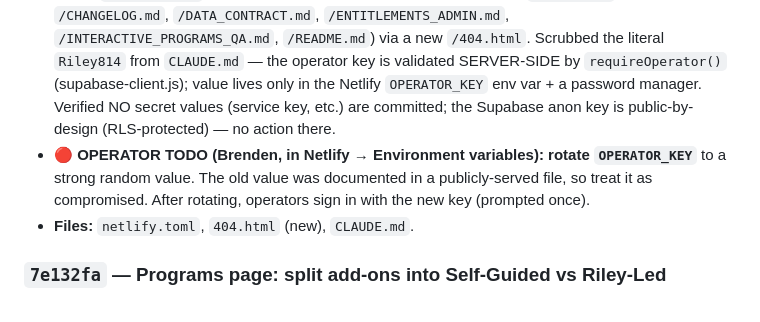
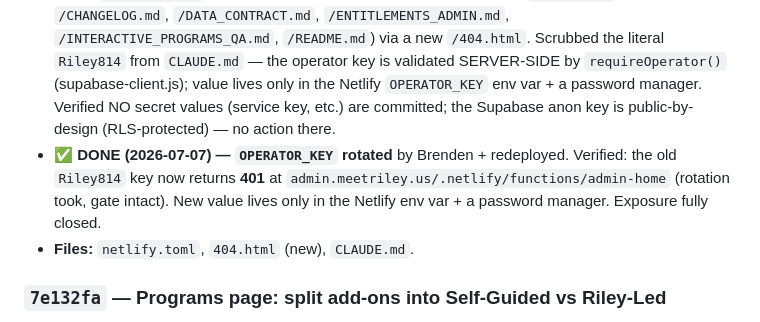
Before and after one commit to Brendencorr/814, a Markdown page: CHANGELOG.md, the part around the change. Rendered like a GitHub page.

Commit message:
CHANGELOG: mark OPERATOR_KEY rotation done + verified (old key now 401)
Co-Authored-By: Claude Opus 4.8 <noreply@anthropic.com>

```diff
--- a/CHANGELOG.md
+++ b/CHANGELOG.md
@@ -40,9 +40,9 @@ Keep it benign — this file is committed to a public-served repo, so **never pu
   key is validated SERVER-SIDE by `requireOperator()` (supabase-client.js); value lives only in the
   Netlify `OPERATOR_KEY` env var + a password manager. Verified NO secret values (service key, etc.)
   are committed; the Supabase anon key is public-by-design (RLS-protected) — no action there.
-- 🔴 **OPERATOR TODO (Brenden, in Netlify → Environment variables):** **rotate `OPERATOR_KEY`** to a
-  strong random value. The old value was documented in a publicly-served file, so treat it as
-  compromised. After rotating, operators sign in with the new key (prompted once).
+- ✅ **DONE (2026-07-07) — `OPERATOR_KEY` rotated** by Brenden + redeployed. Verified: the old `Riley814`
+  key now returns **401** at `admin.meetriley.us/.netlify/functions/admin-home` (rotation took, gate intact).
+  New value lives only in the Netlify env var + a password manager. Exposure fully closed.
 - **Files:** `netlify.toml`, `404.html` (new), `CLAUDE.md`.
 
 ### `7e132fa` — Programs page: split add-ons into Self-Guided vs Riley-Led
```
